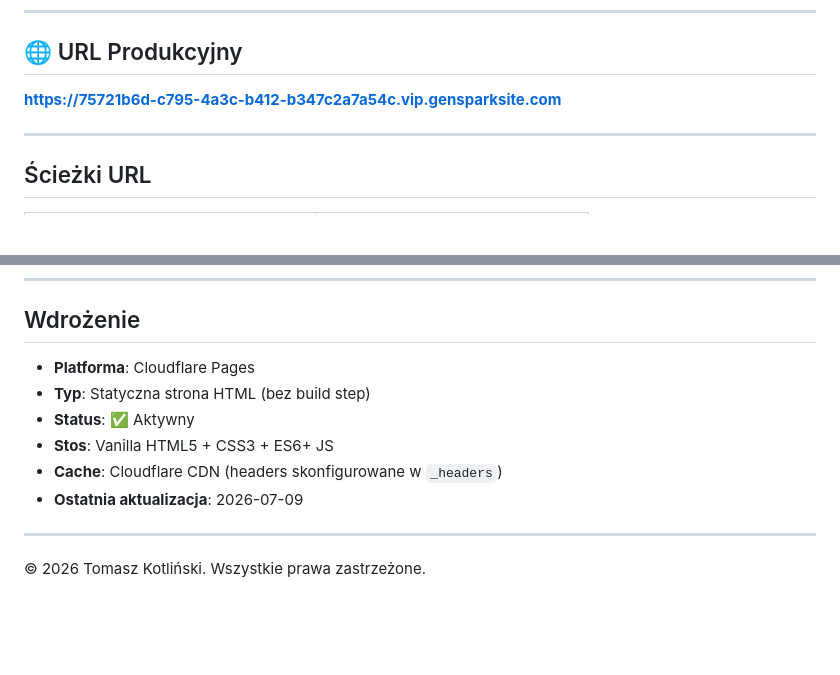
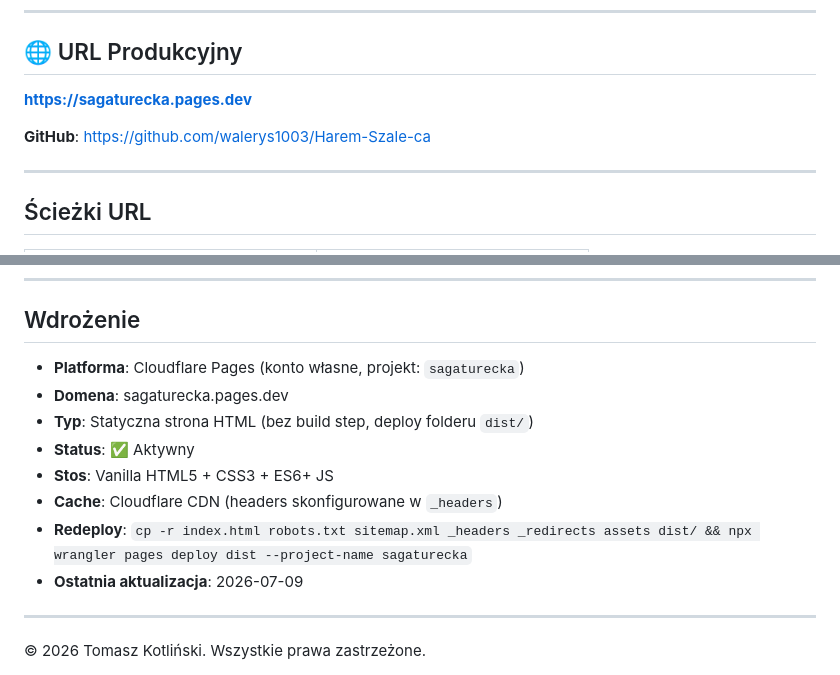
Before and after one commit to walerys1003/Harem-Szale-ca, a Markdown page: README.md, 2 parts joined by grey strips. Drawn GitHub-style; blank space fills up the shorter version.

Commit message:
Update README with sagaturecka.pages.dev production URL

```diff
--- a/README.md
+++ b/README.md
@@ -44,7 +44,9 @@ o Sułtanie İbrahimie I i upadku Imperium Osmańskiego (1640—1648).
 
 ## 🌐 URL Produkcyjny
 
-**https://75721b6d-c795-4a3c-b412-b347c2a7a54c.vip.gensparksite.com**
+**https://sagaturecka.pages.dev**
+
+**GitHub**: https://github.com/walerys1003/Harem-Szale-ca
 
 ---
 
@@ -141,11 +143,13 @@ assets/
 
 ## Wdrożenie
 
-- **Platforma**: Cloudflare Pages
-- **Typ**: Statyczna strona HTML (bez build step)
+- **Platforma**: Cloudflare Pages (konto własne, projekt: `sagaturecka`)
+- **Domena**: sagaturecka.pages.dev
+- **Typ**: Statyczna strona HTML (bez build step, deploy folderu `dist/`)
 - **Status**: ✅ Aktywny
 - **Stos**: Vanilla HTML5 + CSS3 + ES6+ JS
 - **Cache**: Cloudflare CDN (headers skonfigurowane w `_headers`)
+- **Redeploy**: `cp -r index.html robots.txt sitemap.xml _headers _redirects assets dist/ && npx wrangler pages deploy dist --project-name sagaturecka`
 - **Ostatnia aktualizacja**: 2026-07-09
 
 ---
```
